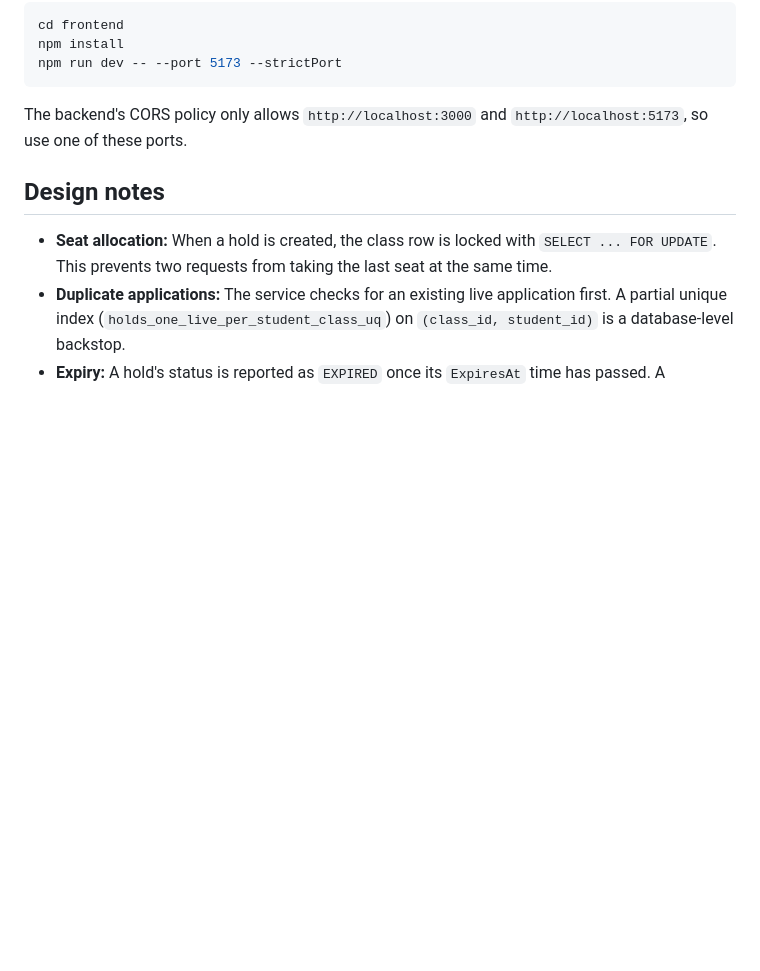
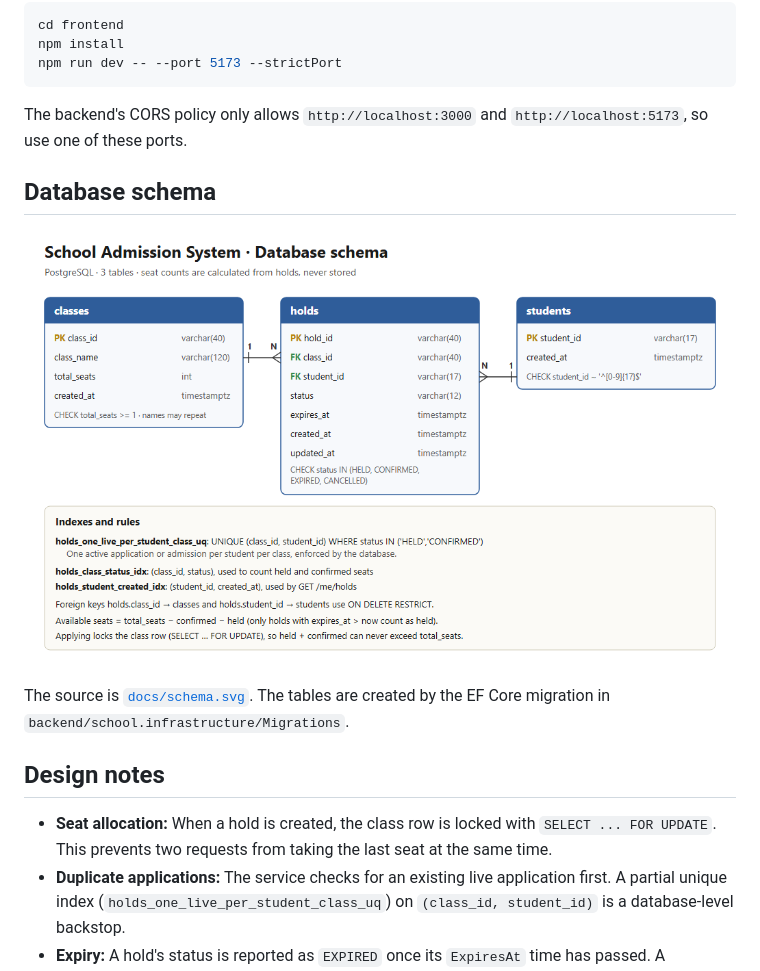
Before and after one commit to MirazShahin/school-admission-system-backend, a Markdown page: README.md, the part around the change. GitHub-like rendering; pictures changed too: docs/schema.png (added); blank space fills up the shorter version.

Commit message:
Add database schema diagram to README
The diagram matches the EF Core configuration: classes, holds and students
with their real column names and types, the 1-to-N relationships, the CHECK
constraints and the three indexes on holds.

Co-Authored-By: Claude Opus 5.5 <noreply@anthropic.com>

```diff
--- a/README.md
+++ b/README.md
@@ -74,6 +74,12 @@ npm run dev -- --port 5173 --strictPort
 
 The backend's CORS policy only allows `http://localhost:3000` and `http://localhost:5173`, so use one of these ports.
 
+## Database schema
+
+![Database schema](docs/schema.png)
+
+The source is [`docs/schema.svg`](docs/schema.svg). The tables are created by the EF Core migration in `backend/school.infrastructure/Migrations`.
+
 ## Design notes
 
 - **Seat allocation:** When a hold is created, the class row is locked with `SELECT ... FOR UPDATE`. This prevents two requests from taking the last seat at the same time.
```
Also changed, not shown: 1 other file.
